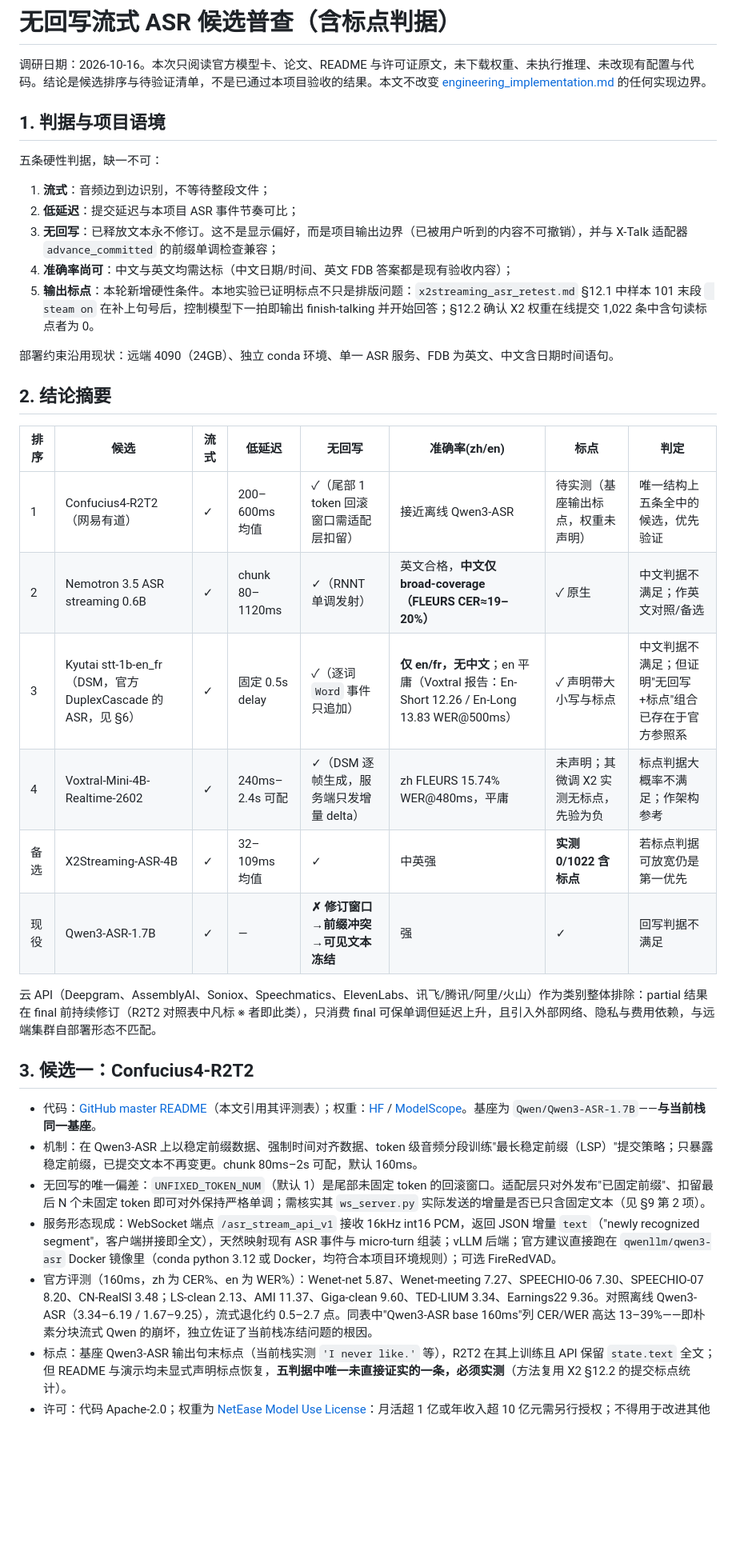
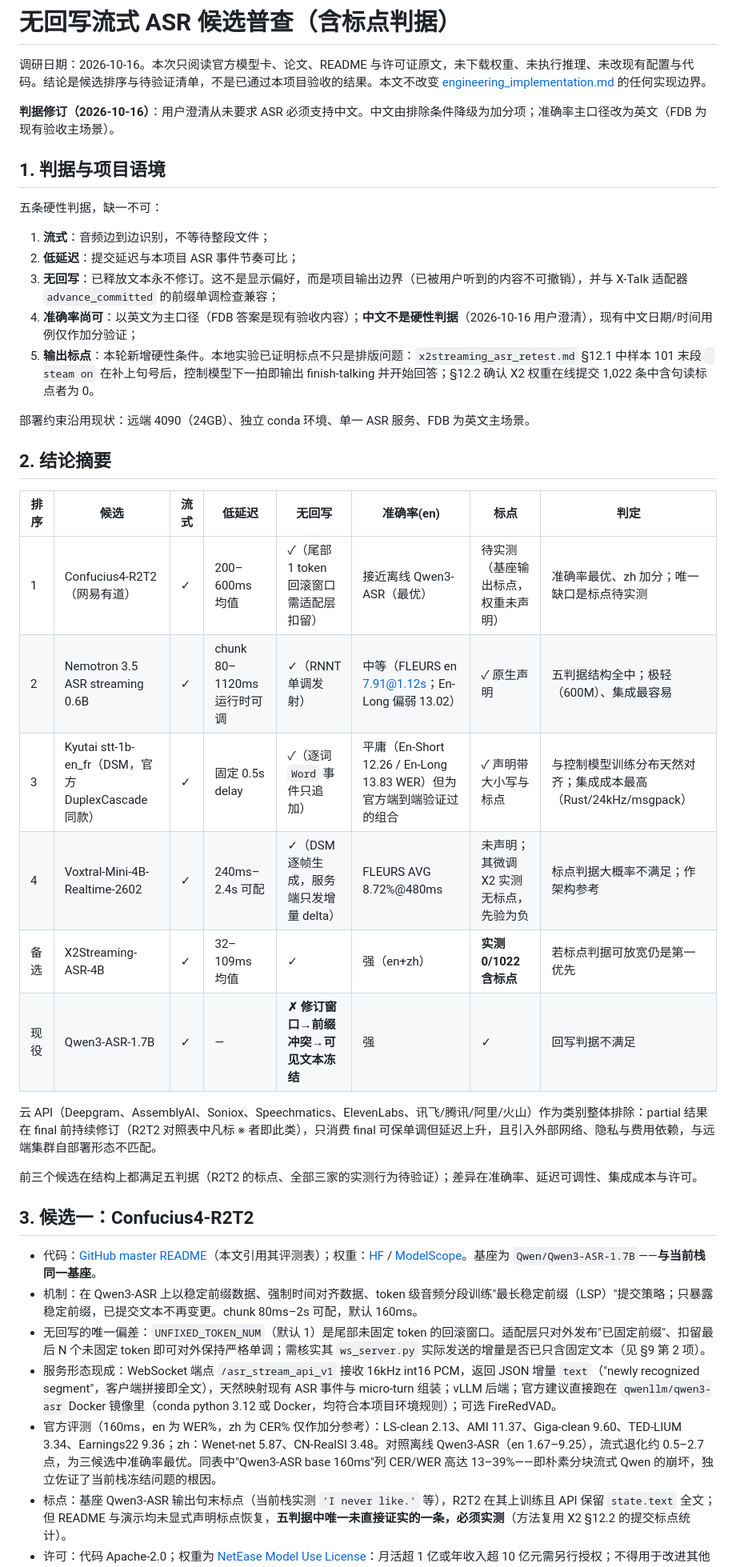
Before and after one commit to Vitalrubbish/InterClarify, a Markdown page: docs/append_only_asr_survey.md, the part around one of its changes. Shown at 80% size. Rendered like a GitHub page; blank space fills up the shorter version.

```diff
--- a/docs/append_only_asr_survey.md
+++ b/docs/append_only_asr_survey.md
@@ -1,6 +1,8 @@
 # 无回写流式 ASR 候选普查（含标点判据）
 
 调研日期：2026-10-16。本次只阅读官方模型卡、论文、README 与许可证原文，未下载权重、未执行推理、未改现有配置与代码。结论是候选排序与待验证清单，不是已通过本项目验收的结果。本文不改变 [engineering_implementation.md](engineering_implementation.md) 的任何实现边界。
+
+**判据修订（2026-10-16）**：用户澄清从未要求 ASR 必须支持中文。中文由排除条件降级为加分项；准确率主口径改为英文（FDB 为现有验收主场景）。
 
 ## 1. 判据与项目语境
 
@@ -9,23 +11,25 @@
 1. **流式**：音频边到边识别，不等待整段文件；
 2. **低延迟**：提交延迟与本项目 ASR 事件节奏可比；
 3. **无回写**：已释放文本永不修订。这不是显示偏好，而是项目输出边界（已被用户听到的内容不可撤销），并与 X-Talk 适配器 `advance_committed` 的前缀单调检查兼容；
-4. **准确率尚可**：中文与英文均需达标（中文日期/时间、英文 FDB 答案都是现有验收内容）；
+4. **准确率尚可**：以英文为主口径（FDB 答案是现有验收内容）；**中文不是硬性判据**（2026-10-16 用户澄清），现有中文日期/时间用例仅作加分验证；
 5. **输出标点**：本轮新增硬性条件。本地实验已证明标点不只是排版问题：`x2streaming_asr_retest.md` §12.1 中样本 101 末段 ` steam on` 在补上句号后，控制模型下一拍即输出 finish-talking 并开始回答；§12.2 确认 X2 权重在线提交 1,022 条中含句读标点者为 0。
 
-部署约束沿用现状：远端 4090（24GB）、独立 conda 环境、单一 ASR 服务、FDB 为英文、中文含日期时间语句。
+部署约束沿用现状：远端 4090（24GB）、独立 conda 环境、单一 ASR 服务、FDB 为英文主场景。
 
 ## 2. 结论摘要
 
-| 排序 | 候选 | 流式 | 低延迟 | 无回写 | 准确率(zh/en) | 标点 | 判定 |
+| 排序 | 候选 | 流式 | 低延迟 | 无回写 | 准确率(en) | 标点 | 判定 |
 | --- | --- | --- | --- | --- | --- | --- | --- |
-| 1 | Confucius4-R2T2（网易有道） | ✓ | 200–600ms 均值 | ✓（尾部 1 token 回滚窗口需适配层扣留） | 接近离线 Qwen3-ASR | 待实测（基座输出标点，权重未声明） | 唯一结构上五条全中的候选，优先验证 |
-| 2 | Nemotron 3.5 ASR streaming 0.6B | ✓ | chunk 80–1120ms | ✓（RNNT 单调发射） | 英文合格，**中文仅 broad-coverage（FLEURS CER≈19–20%）** | ✓ 原生 | 中文判据不满足；作英文对照/备选 |
-| 3 | Kyutai stt-1b-en_fr（DSM，官方 DuplexCascade 的 ASR，见 §6） | ✓ | 固定 0.5s delay | ✓（逐词 `Word` 事件只追加） | **仅 en/fr，无中文**；en 平庸（Voxtral 报告：En-Short 12.26 / En-Long 13.83 WER@500ms） | ✓ 声明带大小写与标点 | 中文判据不满足；但证明"无回写+标点"组合已存在于官方参照系 |
-| 4 | Voxtral-Mini-4B-Realtime-2602 | ✓ | 240ms–2.4s 可配 | ✓（DSM 逐帧生成，服务端只发增量 delta） | zh FLEURS 15.74% WER@480ms，平庸 | 未声明；其微调 X2 实测无标点，先验为负 | 标点判据大概率不满足；作架构参考 |
-| 备选 | X2Streaming-ASR-4B | ✓ | 32–109ms 均值 | ✓ | 中英强 | **实测 0/1022 含标点** | 若标点判据可放宽仍是第一优先 |
+| 1 | Confucius4-R2T2（网易有道） | ✓ | 200–600ms 均值 | ✓（尾部 1 token 回滚窗口需适配层扣留） | 接近离线 Qwen3-ASR（最优） | 待实测（基座输出标点，权重未声明） | 准确率最优、zh 加分；唯一缺口是标点待实测 |
+| 2 | Nemotron 3.5 ASR streaming 0.6B | ✓ | chunk 80–1120ms 运行时可调 | ✓（RNNT 单调发射） | 中等（FLEURS en 7.91@1.12s；En-Long 偏弱 13.02） | ✓ 原生声明 | 五判据结构全中；极轻（600M）、集成最容易 |
+| 3 | Kyutai stt-1b-en_fr（DSM，官方 DuplexCascade 同款） | ✓ | 固定 0.5s delay | ✓（逐词 `Word` 事件只追加） | 平庸（En-Short 12.26 / En-Long 13.83 WER）但为官方端到端验证过的组合 | ✓ 声明带大小写与标点 | 与控制模型训练分布天然对齐；集成成本最高（Rust/24kHz/msgpack） |
+| 4 | Voxtral-Mini-4B-Realtime-2602 | ✓ | 240ms–2.4s 可配 | ✓（DSM 逐帧生成，服务端只发增量 delta） | FLEURS AVG 8.72%@480ms | 未声明；其微调 X2 实测无标点，先验为负 | 标点判据大概率不满足；作架构参考 |
+| 备选 | X2Streaming-ASR-4B | ✓ | 32–109ms 均值 | ✓ | 强（en+zh） | **实测 0/1022 含标点** | 若标点判据可放宽仍是第一优先 |
 | 现役 | Qwen3-ASR-1.7B | ✓ | — | **✗ 修订窗口→前缀冲突→可见文本冻结** | 强 | ✓ | 回写判据不满足 |
 
 云 API（Deepgram、AssemblyAI、Soniox、Speechmatics、ElevenLabs、讯飞/腾讯/阿里/火山）作为类别整体排除：partial 结果在 final 前持续修订（R2T2 对照表中凡标 ※ 者即此类），只消费 final 可保单调但延迟上升，且引入外部网络、隐私与费用依赖，与远端集群自部署形态不匹配。
+
+前三个候选在结构上都满足五判据（R2T2 的标点、全部三家的实测行为待验证）；差异在准确率、延迟可调性、集成成本与许可。
 
 ## 3. 候选一：Confucius4-R2T2
 
@@ -33,7 +37,7 @@
 - 机制：在 Qwen3-ASR 上以稳定前缀数据、强制时间对齐数据、token 级音频分段训练"最长稳定前缀（LSP）"提交策略；只暴露稳定前缀，已提交文本不再变更。chunk 80ms–2s 可配，默认 160ms。
 - 无回写的唯一偏差：`UNFIXED_TOKEN_NUM`（默认 1）是尾部未固定 token 的回滚窗口。适配层只对外发布"已固定前缀"、扣留最后 N 个未固定 token 即可对外保持严格单调；需核实其 `ws_server.py` 实际发送的增量是否已只含固定文本（见 §9 第 2 项）。
 - 服务形态现成：WebSocket 端点 `/asr_stream_api_v1` 接收 16kHz int16 PCM，返回 JSON 增量 `text`（"newly recognized segment"，客户端拼接即全文），天然映射现有 ASR 事件与 micro-turn 组装；vLLM 后端；官方建议直接跑在 `qwenllm/qwen3-asr` Docker 镜像里（conda python 3.12 或 Docker，均符合本项目环境规则）；可选 FireRedVAD。
-- 官方评测（160ms，zh 为 CER%、en 为 WER%）：Wenet-net 5.87、Wenet-meeting 7.27、SPEECHIO-06 7.30、SPEECHIO-07 8.20、CN-RealSI 3.48；LS-clean 2.13、AMI 11.37、Giga-clean 9.60、TED-LIUM 3.34、Earnings22 9.36。对照离线 Qwen3-ASR（3.34–6.19 / 1.67–9.25），流式退化约 0.5–2.7 点。同表中"Qwen3-ASR base 160ms"列 CER/WER 高达 13–39%——即朴素分块流式 Qwen 的崩坏，独立佐证了当前栈冻结问题的根因。
+- 官方评测（160ms，en 为 WER%，zh 为 CER% 仅作加分参考）：LS-clean 2.13、AMI 11.37、Giga-clean 9.60、TED-LIUM 3.34、Earnings22 9.36；zh：Wenet-net 5.87、CN-RealSI 3.48。对照离线 Qwen3-ASR（en 1.67–9.25），流式退化约 0.5–2.7 点，为三候选中准确率最优。同表中"Qwen3-ASR base 160ms"列 CER/WER 高达 13–39%——即朴素分块流式 Qwen 的崩坏，独立佐证了当前栈冻结问题的根因。
 - 标点：基座 Qwen3-ASR 输出句末标点（当前栈实测 `'I never like.'` 等），R2T2 在其上训练且 API 保留 `state.text` 全文；但 README 与演示均未显式声明标点恢复，**五判据中唯一未直接证实的一条，必须实测**（方法复用 X2 §12.2 的提交标点统计）。
 - 许可：代码 Apache-2.0；权重为 [NetEase Model Use License](https://raw.githubusercontent.com/netease-youdao/Confucius4-R2T2/master/MODEL_LICENSE)：月活超 1 亿或年收入超 10 亿元需另行授权；不得用于改进其他商业 AI 模型；排除医疗诊断、自动驾驶、军事等高风险场景。本项目研究用途在其免费范围内，但该协议为非 OSI 许可证，须在来源登记中如实记录。
 - 风险：tech report 尚未发布（"will be released soon"），方法细节暂不可复核；延迟口径为 chunk 级"retrospective fuzzy latency"均值 200–600ms，与 X2 的逐字符对齐提交等待（32–109ms）口径不同，不能直接横比。
```
Also changed, not shown: other parts of docs/append_only_asr_survey.md (+34 -30 lines).
